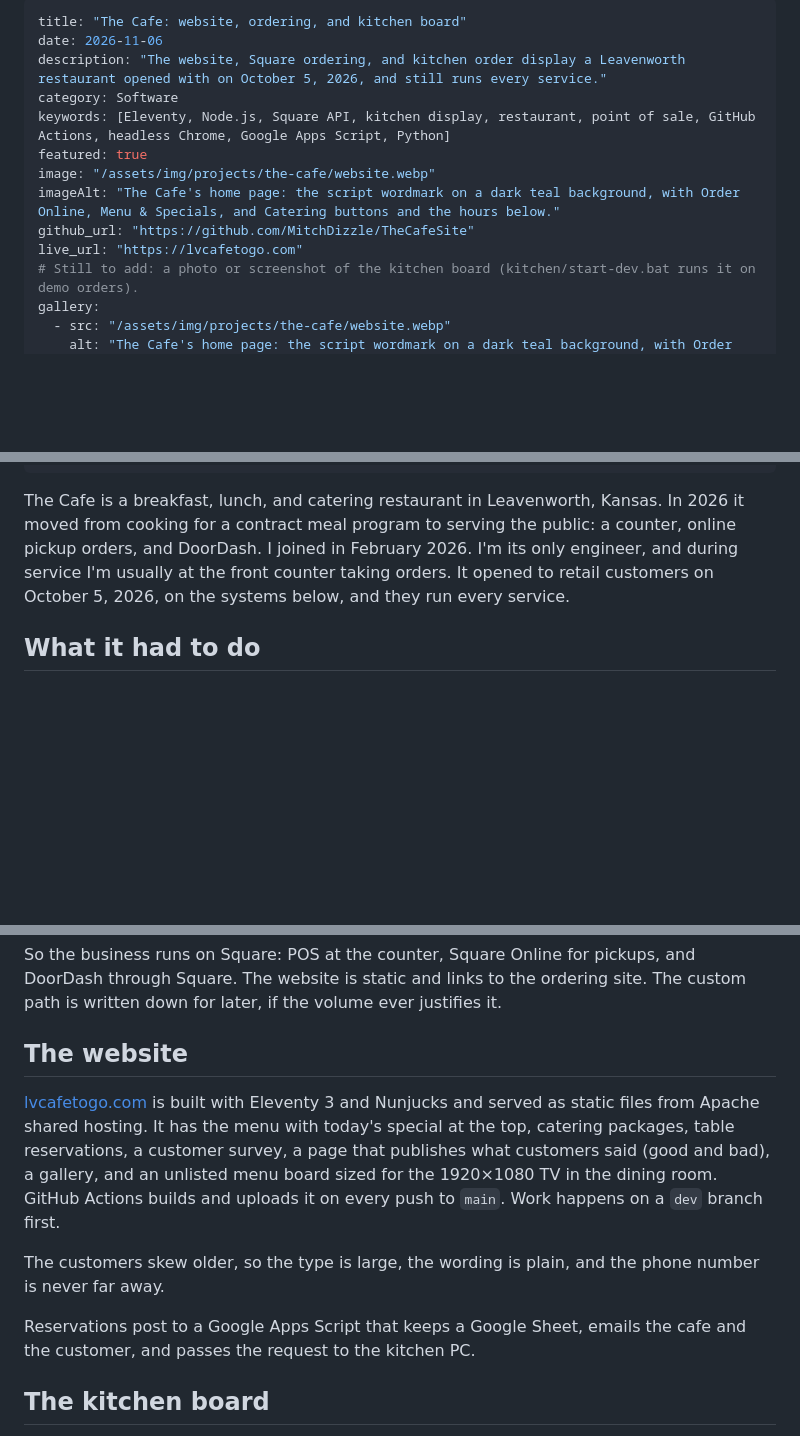
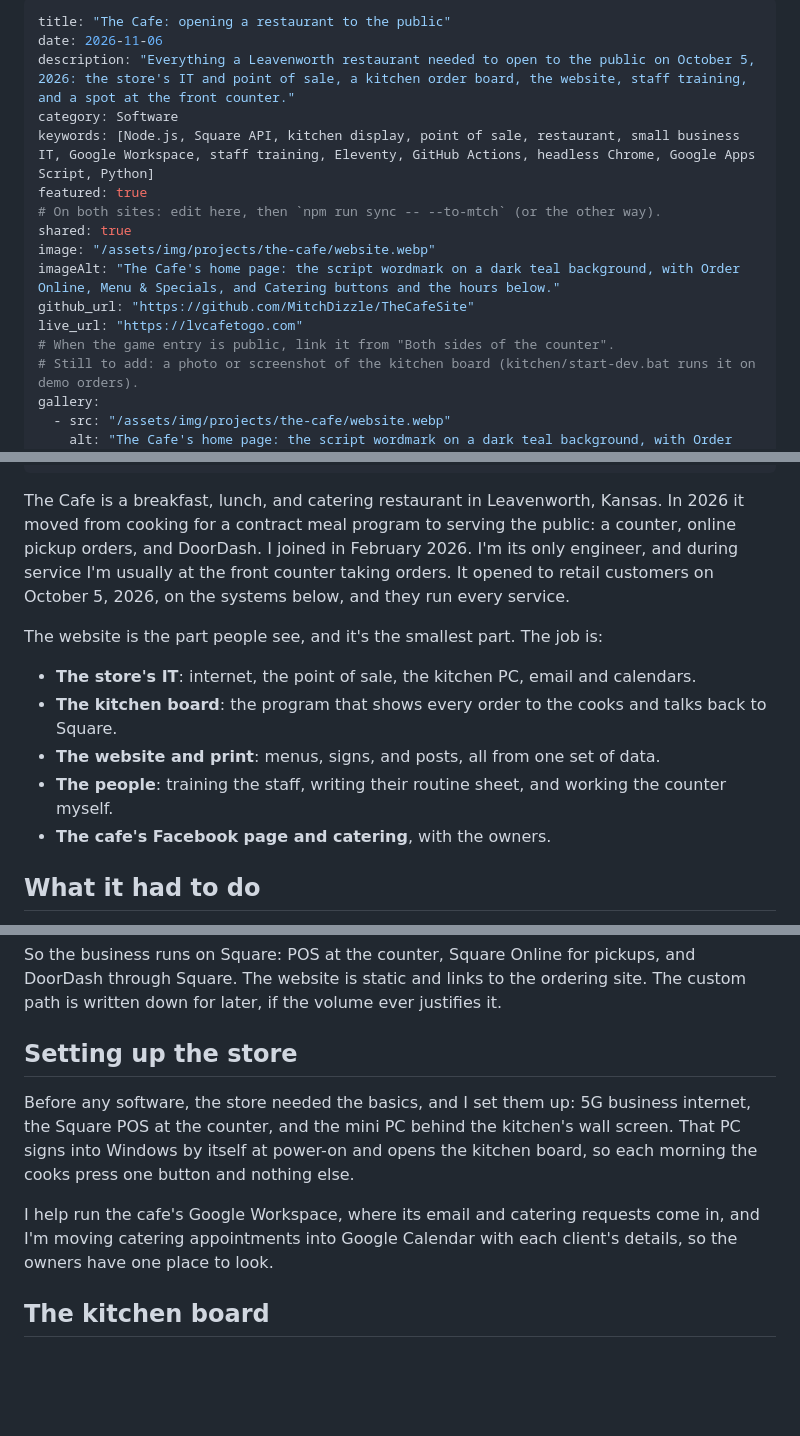
Before and after one commit to MitchDizzle/mtch.tech, a Markdown page: src/projects/the-cafe.md, 3 parts joined by grey strips. Drawn GitHub-style; blank space fills up the shorter version.

Commit message:
Update The Cafe entry to cover the whole job
Same file as mitchgardner.cv's (synced with its npm run sync): store IT,
kitchen board, website, staff training, and the counter.

Co-Authored-By: Claude Opus 5.5 <noreply@anthropic.com>

```diff
--- a/src/projects/the-cafe.md
+++ b/src/projects/the-cafe.md
@@ -1,14 +1,17 @@
 ---
-title: "The Cafe: website, ordering, and kitchen board"
+title: "The Cafe: opening a restaurant to the public"
 date: 2026-11-06
-description: "The website, Square ordering, and kitchen order display a Leavenworth restaurant opened with on October 5, 2026, and still runs every service."
+description: "Everything a Leavenworth restaurant needed to open to the public on October 5, 2026: the store's IT and point of sale, a kitchen order board, the website, staff training, and a spot at the front counter."
 category: Software
-keywords: [Eleventy, Node.js, Square API, kitchen display, restaurant, point of sale, GitHub Actions, headless Chrome, Google Apps Script, Python]
+keywords: [Node.js, Square API, kitchen display, point of sale, restaurant, small business IT, Google Workspace, staff training, Eleventy, GitHub Actions, headless Chrome, Google Apps Script, Python]
 featured: true
+# On both sites: edit here, then `npm run sync -- --to-mtch` (or the other way).
+shared: true
 image: "/assets/img/projects/the-cafe/website.webp"
 imageAlt: "The Cafe's home page: the script wordmark on a dark teal background, with Order Online, Menu & Specials, and Catering buttons and the hours below."
 github_url: "https://github.com/MitchDizzle/TheCafeSite"
 live_url: "https://lvcafetogo.com"
+# When the game entry is public, link it from "Both sides of the counter".
 # Still to add: a photo or screenshot of the kitchen board (kitchen/start-dev.bat runs it on demo orders).
 gallery:
   - src: "/assets/img/projects/the-cafe/website.webp"
@@ -30,6 +33,14 @@ gallery:
 
 The Cafe is a breakfast, lunch, and catering restaurant in Leavenworth, Kansas. In 2026 it moved from cooking for a contract meal program to serving the public: a counter, online pickup orders, and DoorDash. I joined in February 2026. I'm its only engineer, and during service I'm usually at the front counter taking orders. It opened to retail customers on October 5, 2026, on the systems below, and they run every service.
 
+The website is the part people see, and it's the smallest part. The job is:
+
+- **The store's IT**: internet, the point of sale, the kitchen PC, email and calendars.
+- **The kitchen board**: the program that shows every order to the cooks and talks back to Square.
+- **The website and print**: menus, signs, and posts, all from one set of data.
+- **The people**: training the staff, writing their routine sheet, and working the counter myself.
+- **The cafe's Facebook page and catering**, with the owners.
+
 ## What it had to do
 
 When the meal contract ended in September, the cafe had to open to the public in October, and that date couldn't move. The staff are cooks and counter staff, the software budget was close to nothing, and the building gets the occasional power flicker. Everything had to work for them, on those terms.
@@ -40,13 +51,11 @@ The first plan was a custom web application on a VPS: customer accounts, a cart,
 
 So the business runs on Square: POS at the counter, Square Online for pickups, and DoorDash through Square. The website is static and links to the ordering site. The custom path is written down for later, if the volume ever justifies it.
 
-## The website
+## Setting up the store
 
-[lvcafetogo.com](https://lvcafetogo.com) is built with Eleventy 3 and Nunjucks and served as static files from Apache shared hosting. It has the menu with today's special at the top, catering packages, table reservations, a customer survey, a page that publishes what customers said (good and bad), a gallery, and an unlisted menu board sized for the 1920×1080 TV in the dining room. GitHub Actions builds and uploads it on every push to `main`. Work happens on a `dev` branch first.
+Before any software, the store needed the basics, and I set them up: 5G business internet, the Square POS at the counter, and the mini PC behind the kitchen's wall screen. That PC signs into Windows by itself at power-on and opens the kitchen board, so each morning the cooks press one button and nothing else.
 
-The customers skew older, so the type is large, the wording is plain, and the phone number is never far away.
-
-Reservations post to a Google Apps Script that keeps a Google Sheet, emails the cafe and the customer, and passes the request to the kitchen PC.
+I help run the cafe's Google Workspace, where its email and catering requests come in, and I'm moving catering appointments into Google Calendar with each client's details, so the owners have one place to look.
 
 ## The kitchen board
 
```
Also changed, not shown: other parts of src/projects/the-cafe.md (+10 -0 lines).
